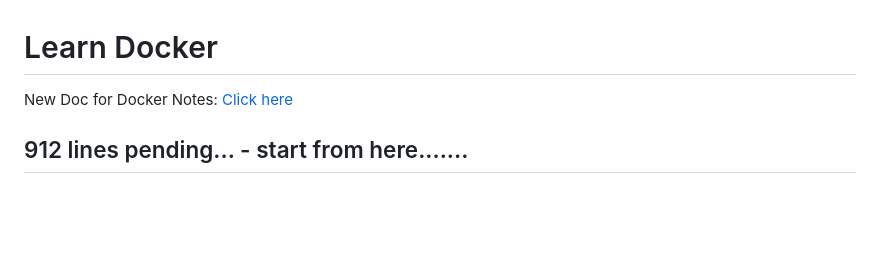
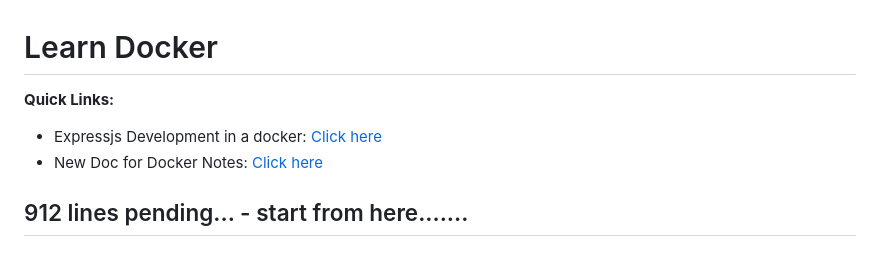
Before and after one commit to sahilrajput03/dockerHelsinki, a Markdown page: README.md, the part around the change. Rendered like a GitHub page; blank space fills up the shorter version.

```diff
--- a/README.md
+++ b/README.md
@@ -1,6 +1,8 @@
 # Learn Docker
 
-New Doc for Docker Notes: [Click here](https://docs.google.com/document/d/1DoMy3o9K5IWfnOpSyQ4hRb8C4meFS4Ic_AQkpWfoWak/edit)
+**Quick Links:**
+- Expressjs Development in a docker: [Click here](https://github.com/sahilrajput03/learn-express/tree/main/development-in-docker-container)
+- New Doc for Docker Notes: [Click here](https://docs.google.com/document/d/1DoMy3o9K5IWfnOpSyQ4hRb8C4meFS4Ic_AQkpWfoWak/edit)
 
 ## 912 lines pending... - start from here.......
 
```
